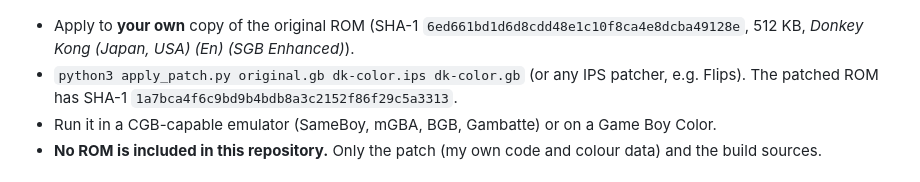
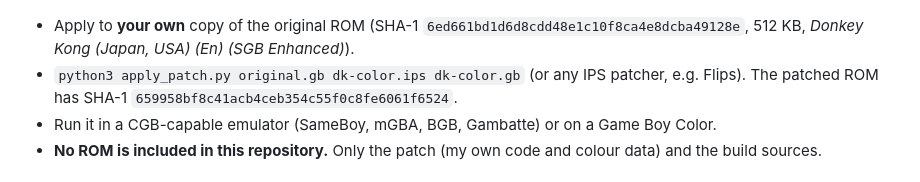
Before and after one commit to amosjerbi/ports-rgds, a Markdown page: donkey-kong/README.md, the part around the change. GitHub-like rendering.

```diff
--- a/donkey-kong/README.md
+++ b/donkey-kong/README.md
@@ -19,7 +19,7 @@ plain DMG or a real SGB the game's original code path still runs.
 * Apply to **your own** copy of the original ROM
   (SHA-1 `6ed661bd1d6d8cdd48e1c10f8ca4e8dcba49128e`, 512 KB, *Donkey Kong (Japan, USA) (En) (SGB Enhanced)*).
 * `python3 apply_patch.py original.gb dk-color.ips dk-color.gb` (or any IPS patcher, e.g. Flips).
-  The patched ROM has SHA-1 `1a7bca4f6c9bd9b4bdb8a3c2152f86f29c5a3313`.
+  The patched ROM has SHA-1 `659958bf8c41acb4ceb354c55f0c8fe6061f6524`.
 * Run it in a CGB-capable emulator (SameBoy, mGBA, BGB, Gambatte) or on a Game Boy Color.
 * **No ROM is included in this repository.** Only the patch (my own code and colour data) and the build sources.
 
```
Also changed, not shown: donkey-kong/screens/worlds/world-8-rocky-valley.png, 3 other files.
